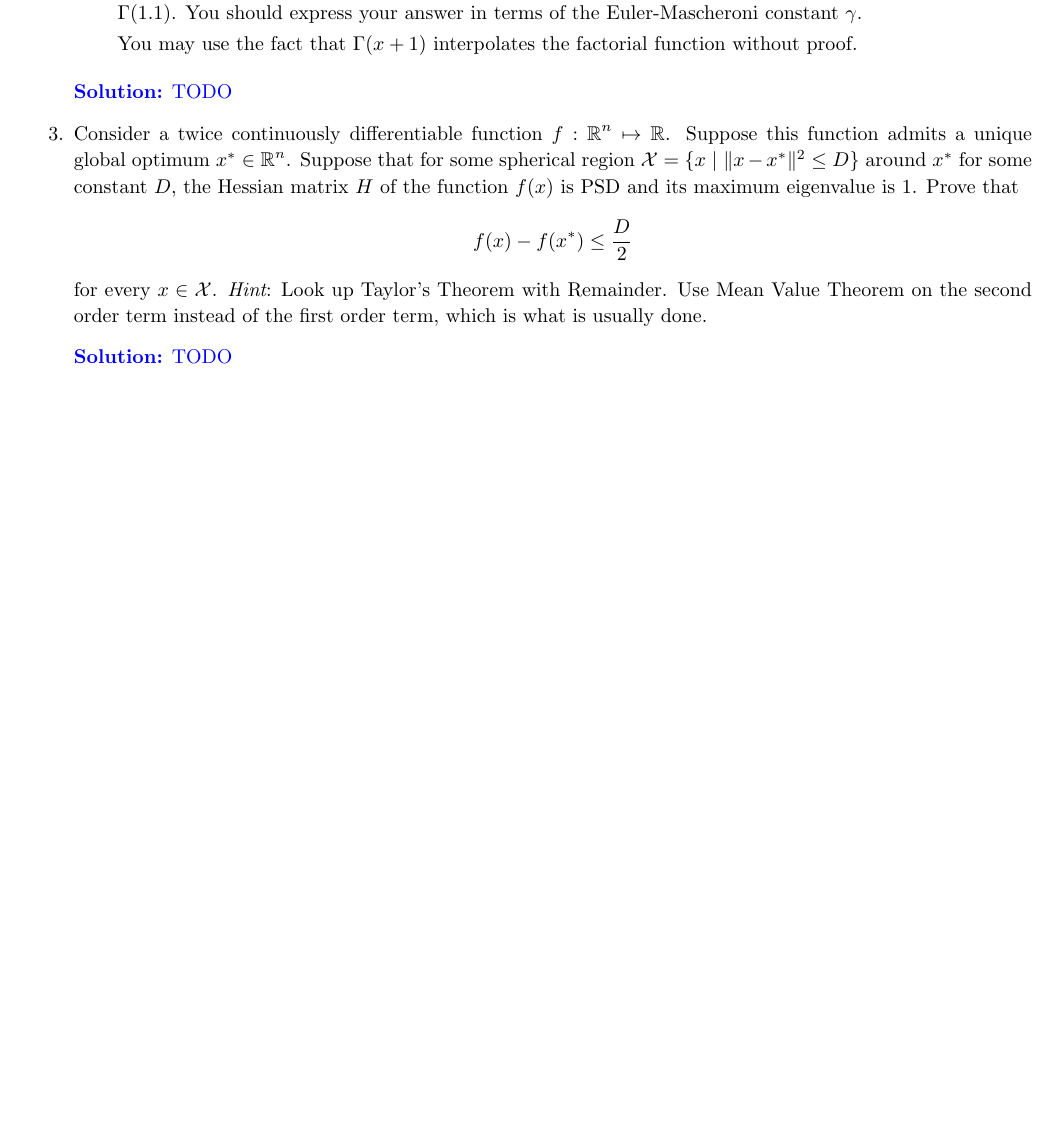
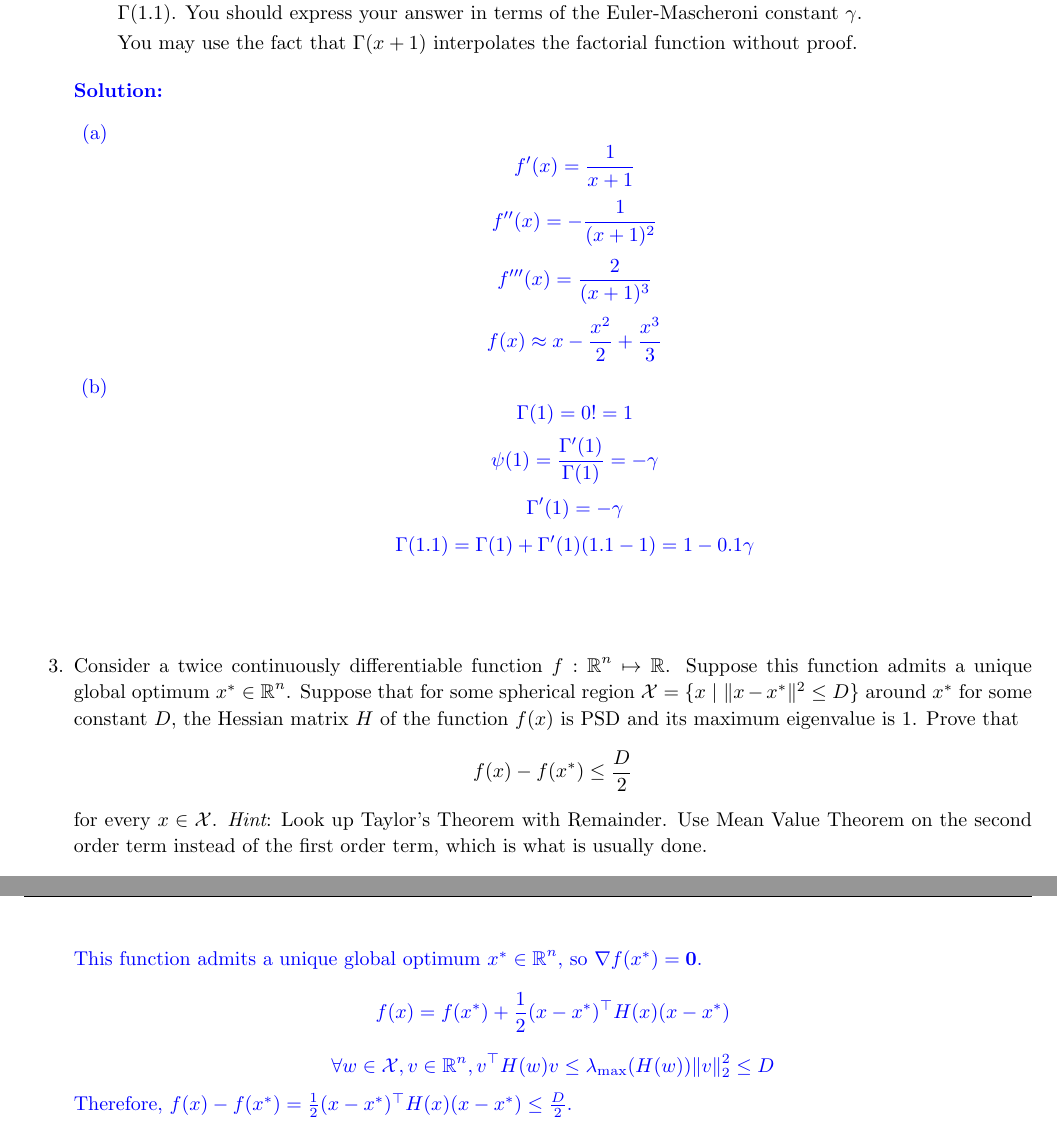
Before and after one commit to wazwaztime/UCB_CS189, a LaTeX problem sheet (hw1/hw1_waz.tex): part of page 19 of 23 before the commit and two parts of pages 20 and 21 of 25 after it, the two joined at a grey line, cut so that both start at the same text, the shorter picture padded with empty space. Compiled offline with pdfLaTeX.

Commit message:
hw1 part6

```diff
--- a/hw1/hw1_waz.tex
+++ b/hw1/hw1_waz.tex
@@ -992,7 +1020,35 @@ All throughout this question, we take $X \sim \mathcal{N}(\mu, \Sigma)$.
     \end{enumerate}
 
     \begin{solution}
-        TODO
+        \begin{enumerate}
+            \item
+            $$
+            f'(x) = \frac{1}{x + 1}
+            $$
+            $$
+            f''(x) = -\frac{1}{(x + 1)^2}
+            $$
+            $$
+            f'''(x) = \frac{2}{(x + 1)^3}
+            $$
+            $$
+            f(x) \approx x - \frac{x^2}{2} + \frac{x^3}{3}
+            $$
+        \item
+            $$
+            \Gamma(1) = 0! = 1
+            $$
+            $$
+            \psi(1) = \frac{\Gamma'(1)}{\Gamma(1)} = -\gamma
+            $$
+            $$
+            \Gamma'(1) = -\gamma
+            $$
+            $$
+            \Gamma(1.1) = \Gamma(1) + \Gamma'(1) (1.1 - 1) = 1 - 0.1\gamma
+            $$
+        \end{enumerate}
+        \[ \qedhere \]
     \end{solution}
 
     \item
@@ -1008,7 +1064,21 @@ All throughout this question, we take $X \sim \mathcal{N}(\mu, \Sigma)$.
     Use Mean Value Theorem on the second order term instead of the first order term, which is what is usually done.
 
     \begin{solution}
-        TODO
+        $$
+        f(x) = f(x^*) + \nabla f(x^*)^\top(x - x^*)+\frac{1}{2}(x - x^*)^\top H(x) (x - x^*)
+        $$
+        This function admits a unique global optimum $x^* \in \R^n$, so $\nabla f(x^*) = \mathbf{0}$.
+        $$
+        f(x) = f(x^*) + \frac{1}{2}(x - x^*)^\top H(x) (x - x^*)
+        $$
+        $$
+        \forall w \in \mathcal{X}, v \in \R^n, v^\top H(w) v \leq \lambda_{\max}(H(w))\|v\|^2_2 \leq D
+        $$
+        Therefore, $
+        f(x) - f(x^*) = \frac{1}{2}(x - x^*)^\top H(x) (x - x^*) \leq \frac{D}{2}.
+        $
+        \[ \qedhere \]
+
     \end{solution}
 
 \end{enumerate}
```
Also changed, not shown: hw1/hw1_waz.pdf, hw1/hw1_waz.tex (42 more changed lines), 4 other files.
